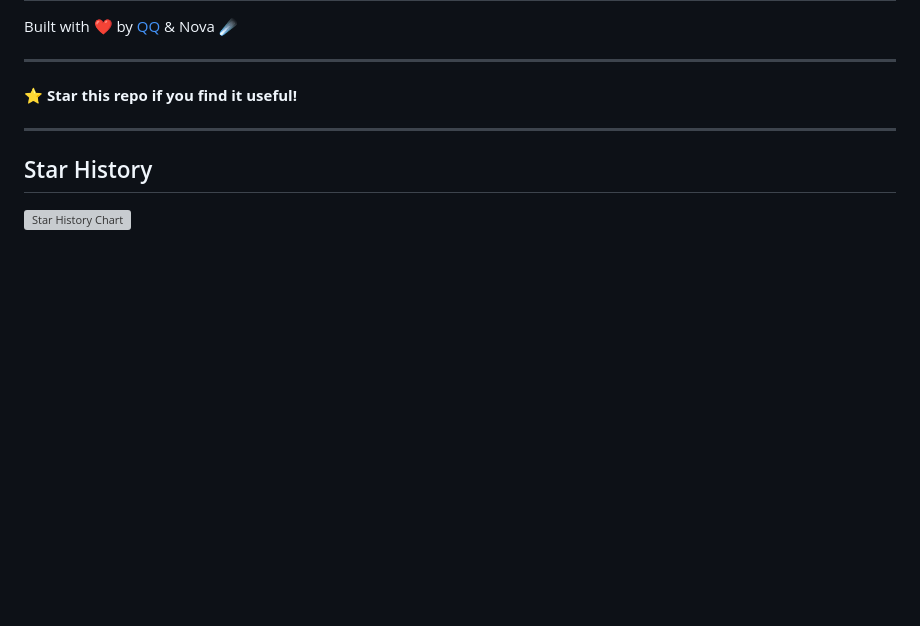
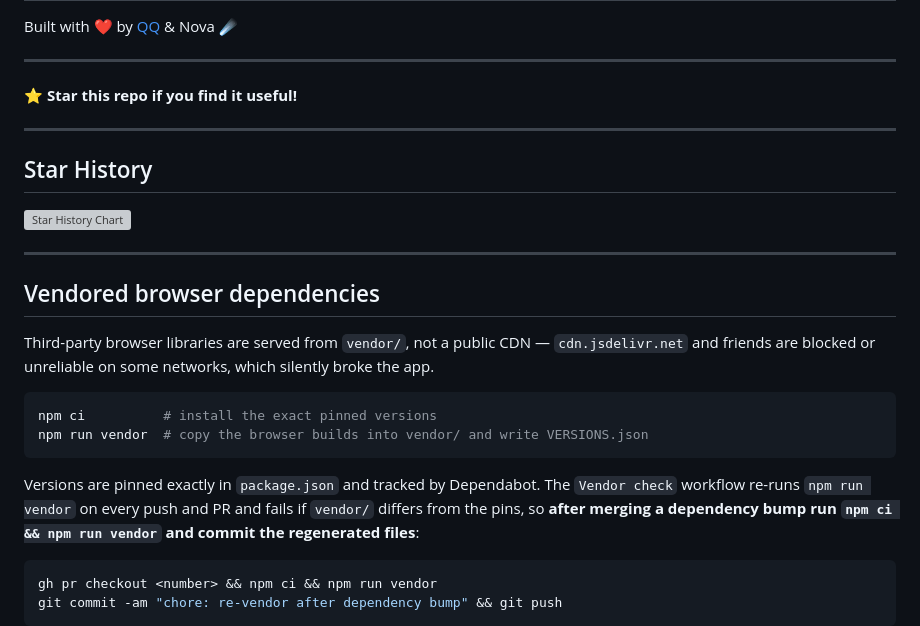
Before and after one commit to QQSHI13/droptransfer, a Markdown page: README.md, the part around the change. Rendered like a GitHub page; blank space fills up the shorter version; grey boxes are pictures that could not be loaded.

Commit message:
docs: document the vendoring workflow and Dependabot update path

````diff
--- a/README.md
+++ b/README.md
@@ -106,3 +106,26 @@ Built with ❤️ by [QQ](https://github.com/QQSHI13) & Nova ☄️
  <img alt="Star History Chart" src="https://api.star-history.com/chart?repos=QQSHI13/droptransfer&type=date&legend=top-left" />
  </picture>
 </a>
+
+---
+
+## Vendored browser dependencies
+
+Third-party browser libraries are served from `vendor/`, not a public CDN —
+`cdn.jsdelivr.net` and friends are blocked or unreliable on some networks, which
+silently broke the app.
+
+```bash
+npm ci          # install the exact pinned versions
+npm run vendor  # copy the browser builds into vendor/ and write VERSIONS.json
+```
+
+Versions are pinned exactly in `package.json` and tracked by Dependabot. The
+`Vendor check` workflow re-runs `npm run vendor` on every push and PR and fails
+if `vendor/` differs from the pins, so **after merging a dependency bump run
+`npm ci && npm run vendor` and commit the regenerated files**:
+
+```bash
+gh pr checkout <number> && npm ci && npm run vendor
+git commit -am "chore: re-vendor after dependency bump" && git push
+```
````
